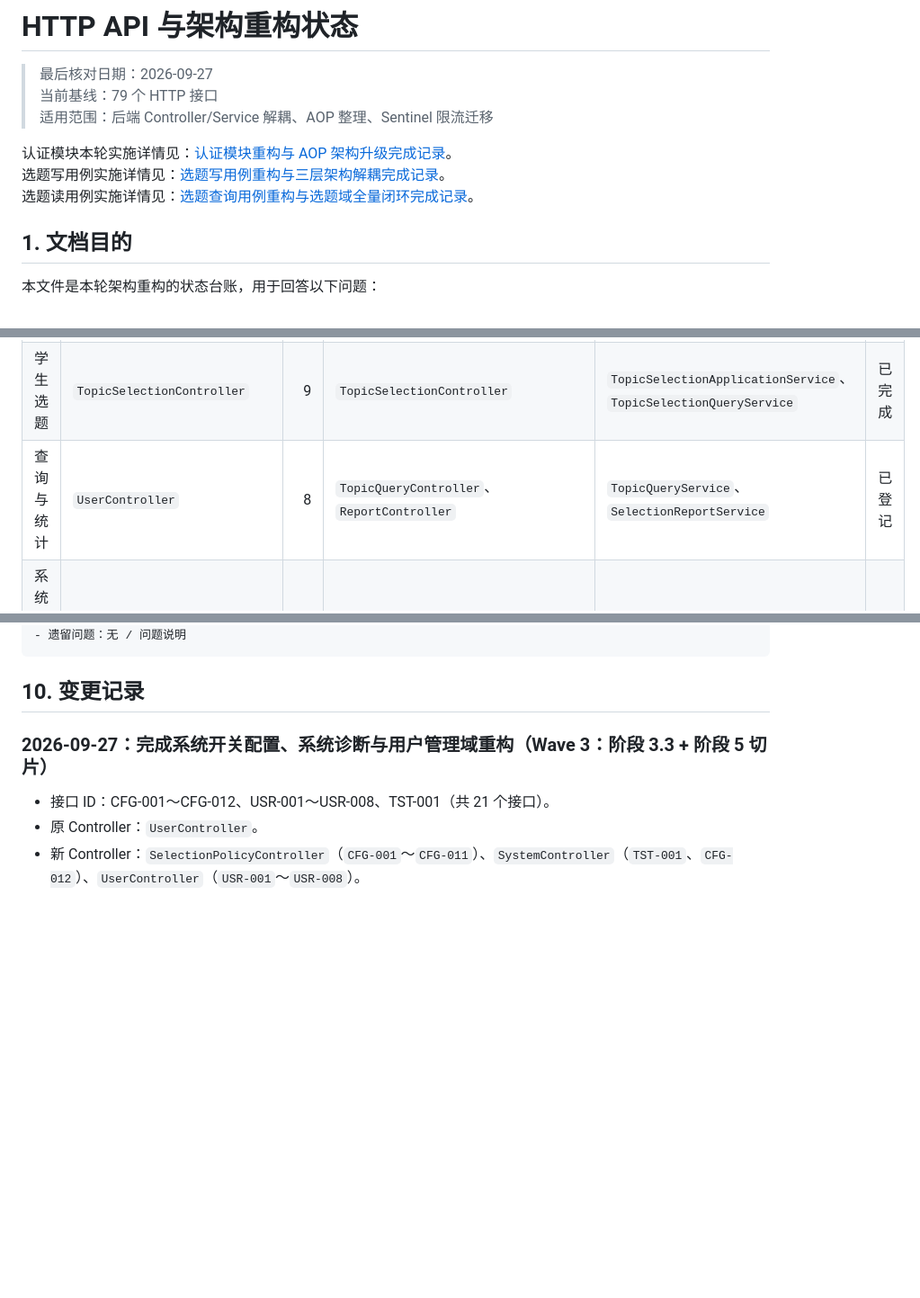
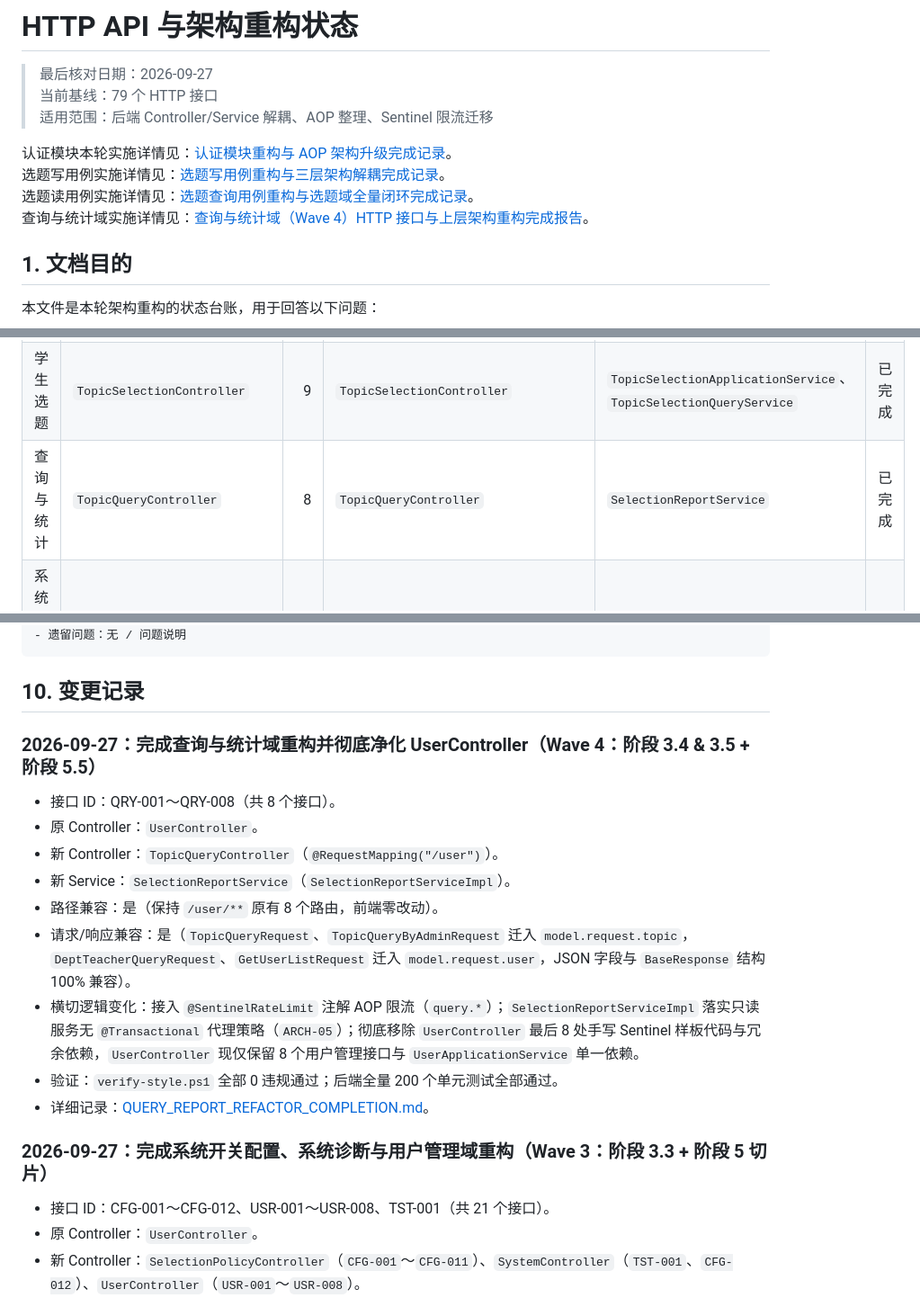
Before and after one commit to wobushi041/NCG-Graduation-Topic-Selection-System, a Markdown page: docs/HTTP_API_REFACTOR_STATUS.md, 3 parts joined by grey strips. Shown at 90% size. Drawn GitHub-style; blank space fills up the shorter version.

````diff
--- a/docs/HTTP_API_REFACTOR_STATUS.md
+++ b/docs/HTTP_API_REFACTOR_STATUS.md
@@ -7,6 +7,7 @@
 认证模块本轮实施详情见：[认证模块重构与 AOP 架构升级完成记录](./AUTH_AOP_REFACTOR_COMPLETION.md)。
 选题写用例实施详情见：[选题写用例重构与三层架构解耦完成记录](./TOPIC_SELECTION_WRITE_REFACTOR_COMPLETION.md)。
 选题读用例实施详情见：[选题查询用例重构与选题域全量闭环完成记录](./TOPIC_SELECTION_QUERY_REFACTOR_COMPLETION.md)。
+查询与统计域实施详情见：[查询与统计域（Wave 4）HTTP 接口与上层架构重构完成报告](./QUERY_REPORT_REFACTOR_COMPLETION.md)。
 
 ## 1. 文档目的
 
@@ -98,7 +105,7 @@ HTTP / JSON
 | 系部与专业 | `OrganizationController` | 9 | `OrganizationController` | `OrganizationApplicationService` | 已完成 |
 | 课题维护与审核 | `TopicController` | 9 | `TopicController` | `TopicApplicationService` | 已完成 |
 | 学生选题 | `TopicSelectionController` | 9 | `TopicSelectionController` | `TopicSelectionApplicationService`、`TopicSelectionQueryService` | 已完成 |
-| 查询与统计 | `UserController` | 8 | `TopicQueryController`、`ReportController` | `TopicQueryService`、`SelectionReportService` | 已登记 |
+| 查询与统计 | `TopicQueryController` | 8 | `TopicQueryController` | `SelectionReportService` | 已完成 |
 | 系统开关与配置 | `SelectionPolicyController`、`SystemController` | 12 | `SelectionPolicyController`、`SystemController` | `SelectionPolicyService` | 已完成 |
 | 教师选题组 | `TeacherGroupController` | 3 | `TeacherGroupController` | `OrganizationApplicationService`、`TeacherGroupService` | 已完成 |
 | 文件导入导出 | `FileController` | 9 | `FileController` 或拆分 `ImportController`/`ExportController` | `UserImportService`、`TopicImportService`、现有 `SqlExportService` | 已登记 |
@@ -402,6 +409,18 @@ HTTP / JSON
 ```
 
 ## 10. 变更记录
+
+### 2026-09-27：完成查询与统计域重构并彻底净化 UserController（Wave 4：阶段 3.4 & 3.5 + 阶段 5.5）
+
+- 接口 ID：QRY-001～QRY-008（共 8 个接口）。
+- 原 Controller：`UserController`。
+- 新 Controller：`TopicQueryController`（`@RequestMapping("/user")`）。
+- 新 Service：`SelectionReportService`（`SelectionReportServiceImpl`）。
+- 路径兼容：是（保持 `/user/**` 原有 8 个路由，前端零改动）。
+- 请求/响应兼容：是（`TopicQueryRequest`、`TopicQueryByAdminRequest` 迁入 `model.request.topic`，`DeptTeacherQueryRequest`、`GetUserListRequest` 迁入 `model.request.user`，JSON 字段与 `BaseResponse` 结构 100% 兼容）。
+- 横切逻辑变化：接入 `@SentinelRateLimit` 注解 AOP 限流（`query.*`）；`SelectionReportServiceImpl` 落实只读服务无 `@Transactional` 代理策略（`ARCH-05`）；彻底移除 `UserController` 最后 8 处手写 Sentinel 样板代码与冗余依赖，`UserController` 现仅保留 8 个用户管理接口与 `UserApplicationService` 单一依赖。
+- 验证：`verify-style.ps1` 全部 0 违规通过；后端全量 200 个单元测试全部通过。
+- 详细记录：[QUERY_REPORT_REFACTOR_COMPLETION.md](./QUERY_REPORT_REFACTOR_COMPLETION.md)。
 
 ### 2026-09-27：完成系统开关配置、系统诊断与用户管理域重构（Wave 3：阶段 3.3 + 阶段 5 切片）
 
````
Also changed, not shown: other parts of docs/HTTP_API_REFACTOR_STATUS.md (+23 -17 lines), docs/QUERY_REPORT_REFACTOR_COMPLETION.md (added, +54 -0 lines).
